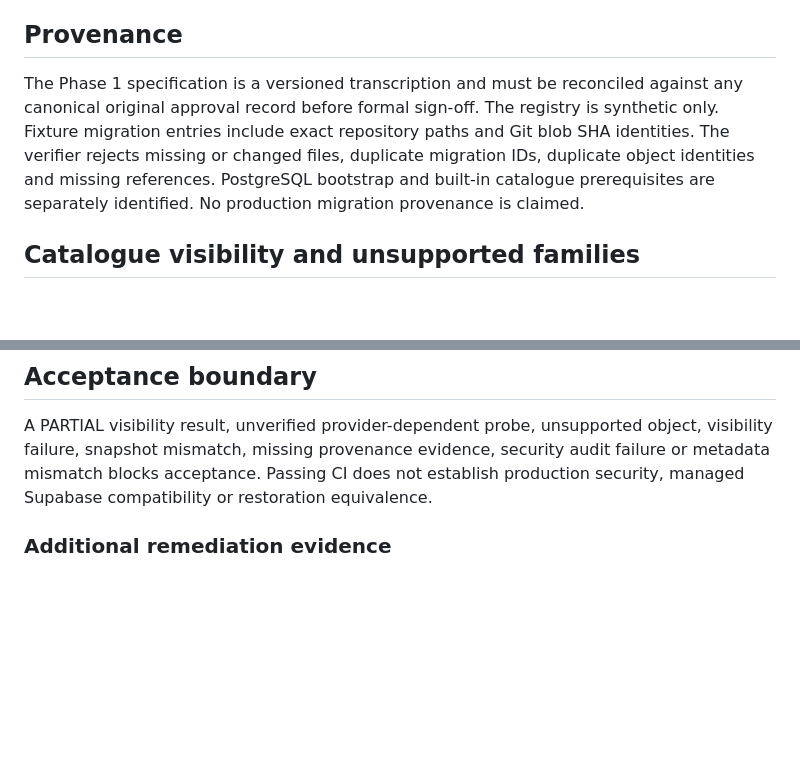
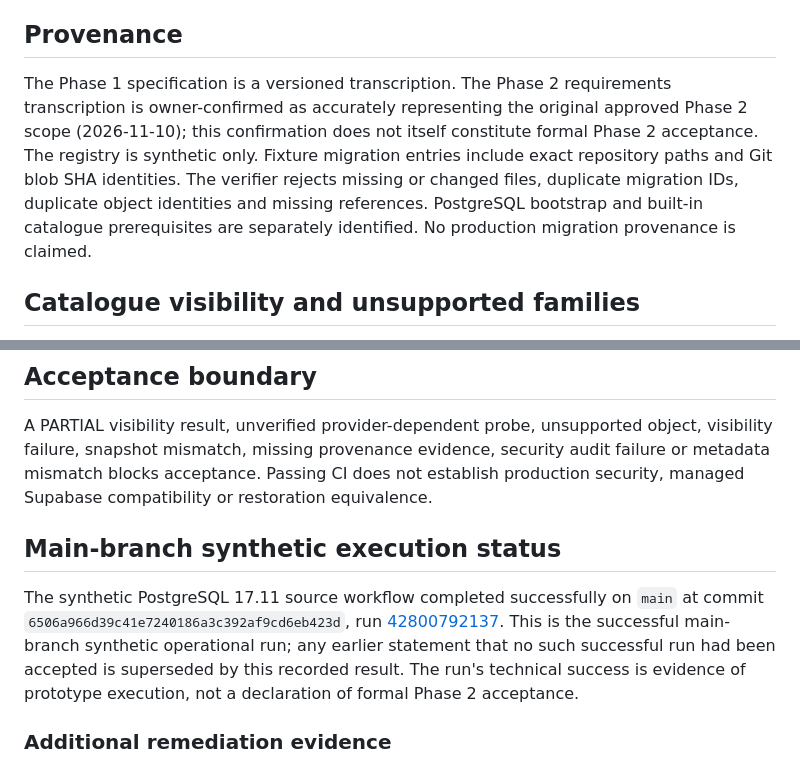
Before and after one commit to Thabiso37/Nova-Ai, a Markdown page: phase2/metadata-inventory/README.md, 2 parts joined by grey strips. GitHub-like rendering; blank space fills up the shorter version.

Commit message:
docs: address Phase 2 closeout review findings

```diff
--- a/phase2/metadata-inventory/README.md
+++ b/phase2/metadata-inventory/README.md
@@ -10,7 +10,7 @@ One coordinator transaction exports a PostgreSQL snapshot. Inventory, dependency
 
 ## Provenance
 
-The Phase 1 specification is a versioned transcription and must be reconciled against any canonical original approval record before formal sign-off. The registry is synthetic only. Fixture migration entries include exact repository paths and Git blob SHA identities. The verifier rejects missing or changed files, duplicate migration IDs, duplicate object identities and missing references. PostgreSQL bootstrap and built-in catalogue prerequisites are separately identified. No production migration provenance is claimed.
+The Phase 1 specification is a versioned transcription. The Phase 2 requirements transcription is owner-confirmed as accurately representing the original approved Phase 2 scope (2026-11-10); this confirmation does not itself constitute formal Phase 2 acceptance. The registry is synthetic only. Fixture migration entries include exact repository paths and Git blob SHA identities. The verifier rejects missing or changed files, duplicate migration IDs, duplicate object identities and missing references. PostgreSQL bootstrap and built-in catalogue prerequisites are separately identified. No production migration provenance is claimed.
 
 ## Catalogue visibility and unsupported families
 
@@ -32,6 +32,9 @@ A shared scanner checks evidence artifacts and captured command output for synth
 
 A PARTIAL visibility result, unverified provider-dependent probe, unsupported object, visibility failure, snapshot mismatch, missing provenance evidence, security audit failure or metadata mismatch blocks acceptance. Passing CI does not establish production security, managed Supabase compatibility or restoration equivalence.
 
+## Main-branch synthetic execution status
+
+The synthetic PostgreSQL 17.11 source workflow completed successfully on `main` at commit `6506a966d39c41e7240186a3c392af9cd6eb423d`, run [42800792137](https://github.com/Thabiso37/Nova-Ai/actions/runs/42800792137). This is the successful main-branch synthetic operational run; any earlier statement that no such successful run had been accepted is superseded by this recorded result. The run's technical success is evidence of prototype execution, not a declaration of formal Phase 2 acceptance.
 
 ### Additional remediation evidence
 
```
Also changed, not shown: other parts of phase2/metadata-inventory/README.md (+1 -2 lines).
